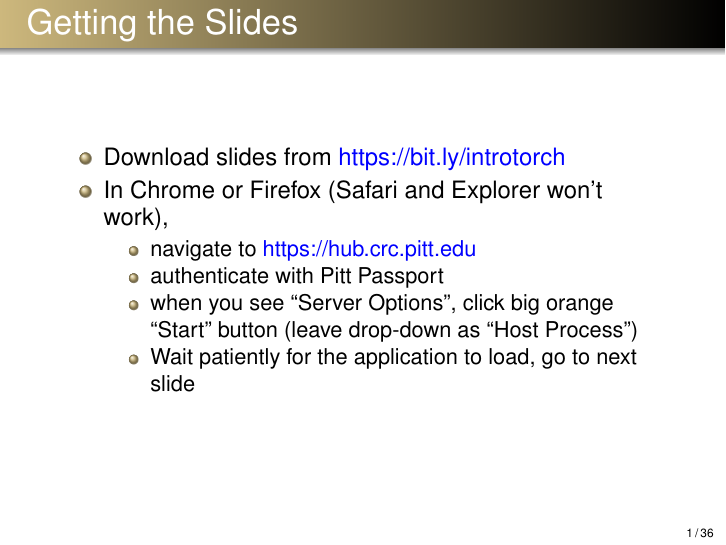
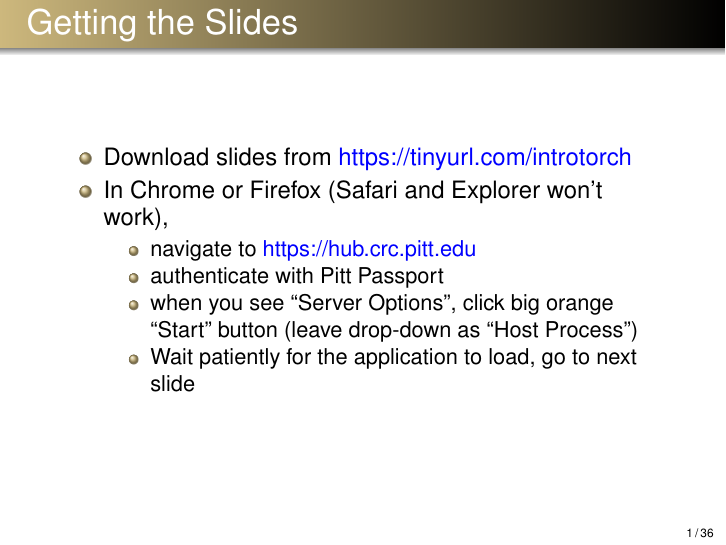
Before and after one commit to chiroptical/pytorch-introduction, LaTeX slides (pytorch-introduction.tex): page 1 of 36. Compiled offline with pdfLaTeX.

Commit message:
Use tinyurl instead of bitly

```diff
--- a/pytorch-introduction.tex
+++ b/pytorch-introduction.tex
@@ -54,7 +54,7 @@
 \begin{frame}{Getting the Slides}
   \begin{itemize}
     \item Download slides from
-      \namedUrl{https://github.com/chiroptical/pytorch-introduction/releases/latest/download/pytorch-introduction.pdf}{https://bit.ly/introtorch}
+      \namedUrl{https://github.com/chiroptical/pytorch-introduction/releases/latest/download/pytorch-introduction.pdf}{https://tinyurl.com/introtorch}
     \item In Chrome or Firefox (Safari and Explorer won't work),
     \begin{itemize}
       \item navigate to \unnamedUrl{https://hub.crc.pitt.edu}
```
Also changed, not shown: README.md.
